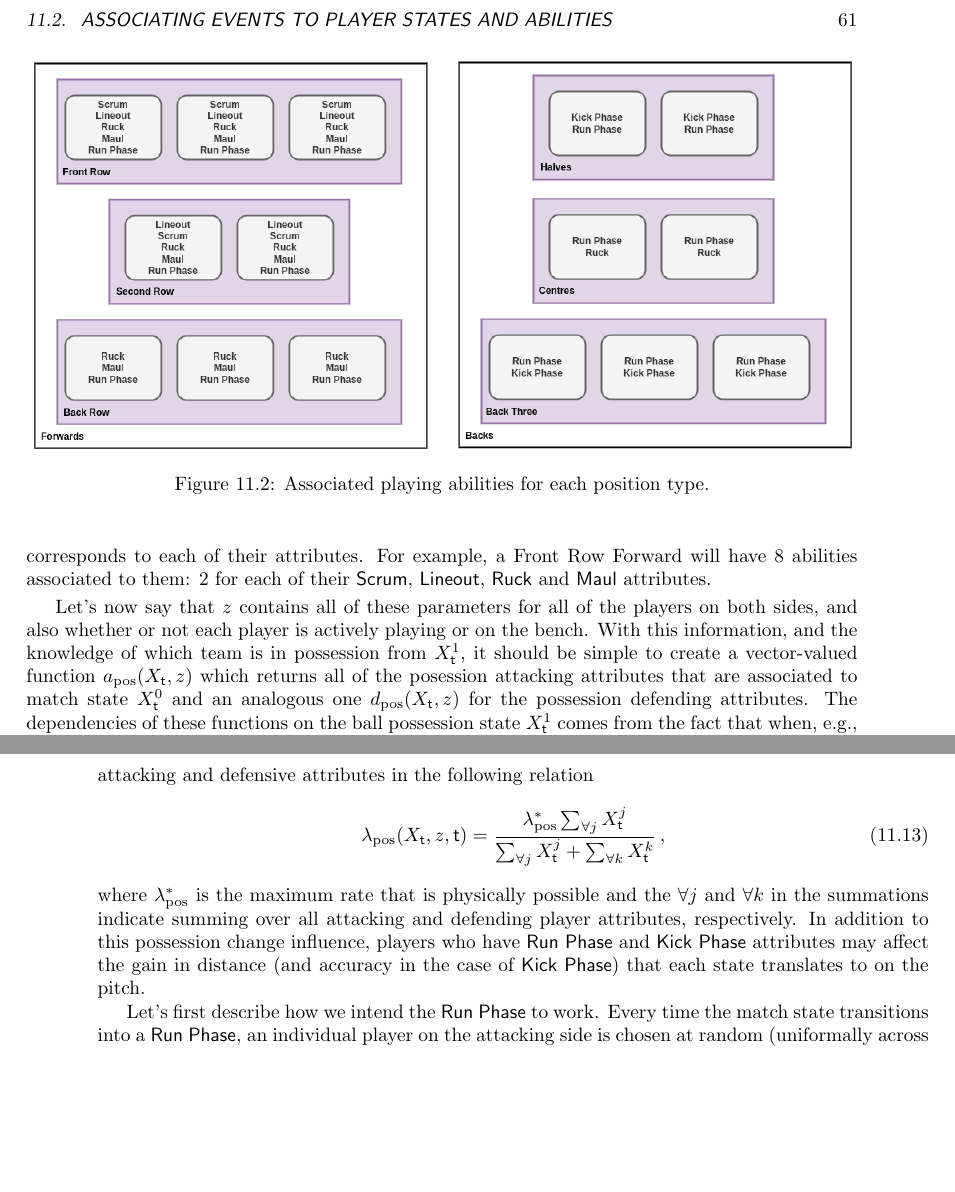
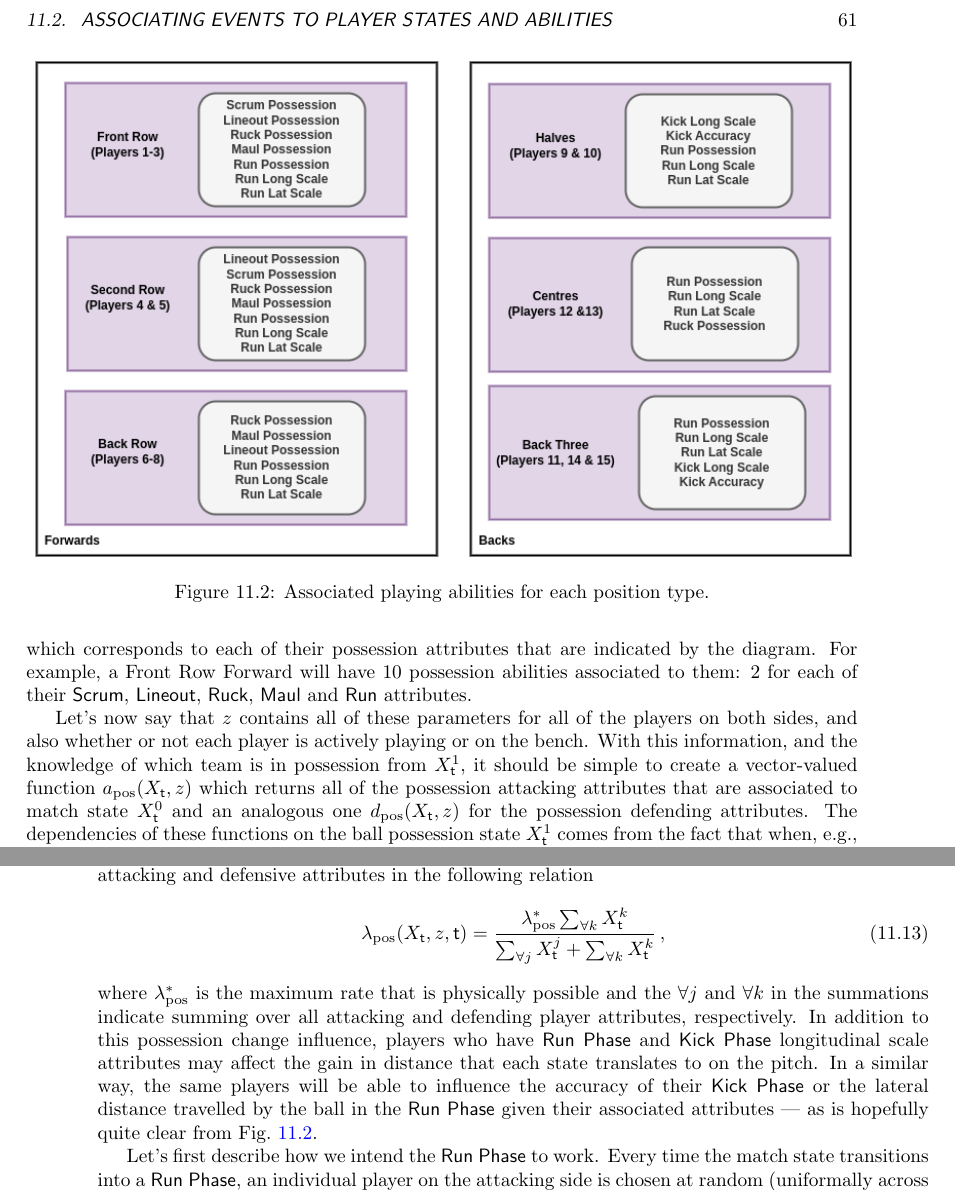
Before and after one commit to umbralcalc/worlds-of-observation, a LaTeX thesis (book.tex, which reads managing_a_rugby_match/chapter.tex): two parts of pages 67 and 68 of 88, joined at a grey line, cut so that both start at the same text, the shorter picture padded with empty space. Compiled offline with pdfLaTeX.

Commit message:
changed the types of attribute written on the diagram to make it more clear

```diff
--- a/managing_a_rugby_match/chapter.tex
+++ b/managing_a_rugby_match/chapter.tex
@@ -81,7 +81,7 @@ with a standard deviation $\sigma_{\rm kick}$, and its interpretation now being
 
 In the last section we introduced a continuous-time event-based simulation model for a rugby union match. In this section we are going to add more detail into this model by inventing how to associate specific player states and abilities to the event rates of the simulation. Before continuing, we want to reiterate that this model is entirely made up and, while we hope it illustrates some interesting mathematical modelling ideas in the context of rugby, there's no particular reason why a statistical inference with a reliable dataset should prefer our model to others which may exist.
 
-In Fig.~\ref{fig:player-abilities} we began by separating playing positions on the rugby field into their usual descriptions and then associating each player type with a short list of simplified attributes. Our model is then to associate a player with an `possession attacking' and `possession defending' ability which corresponds to each of their attributes. For example, a Front Row Forward will have 8 abilities associated to them: 2 for each of their {\sf Scrum}, {\sf Lineout}, {\sf Ruck} and {\sf Maul} attributes.
+In Fig.~\ref{fig:player-abilities} we have begun by separating playing positions on the rugby field into their usual descriptions and then associating each player type with a short list of simplified attributes. Note that our model associates a player with an `possession attacking' and `possession defending' ability which corresponds to each of their possession attributes that are indicated by the diagram. For example, a Front Row Forward will have 10 possession abilities associated to them: 2 for each of their {\sf Scrum}, {\sf Lineout}, {\sf Ruck}, {\sf Maul} and {\sf Run} attributes.
 
 \begin{figure}[h]
 \includegraphics[width=15cm]{images/rugby-player-abilities.drawio.png}
@@ -89,7 +89,7 @@ In Fig.~\ref{fig:player-abilities} we began by separating playing positions on t
 \label{fig:player-abilities}
 \end{figure}
 
-Let's now say that $z$ contains all of these parameters for all of the players on both sides, and also whether or not each player is actively playing or on the bench. With this information, and the knowledge of which team is in possession from $X^1_{\sf t}$, it should be simple to create a vector-valued function $a_{\rm pos}(X_{\sf t}, z)$ which returns all of the posession attacking attributes that are associated to match state $X^0_{\sf t}$ and an analogous one $d_{\rm pos}(X_{\sf t}, z)$ for the possession defending attributes. The dependencies of these functions on the ball possession state $X^1_{\sf t}$ comes from the fact that when, e.g., the {\sf Home Team} has possession of the ball it will be their possession attacking attributes that are returned by $a_{\rm pos}(X_{\sf t}, z)$ and the {\sf Away Team}'s possession defending attributes that are returned by $d_{\rm pos}(X_{\sf t}, z)$.
+Let's now say that $z$ contains all of these parameters for all of the players on both sides, and also whether or not each player is actively playing or on the bench. With this information, and the knowledge of which team is in possession from $X^1_{\sf t}$, it should be simple to create a vector-valued function $a_{\rm pos}(X_{\sf t}, z)$ which returns all of the possession attacking attributes that are associated to match state $X^0_{\sf t}$ and an analogous one $d_{\rm pos}(X_{\sf t}, z)$ for the possession defending attributes. The dependencies of these functions on the ball possession state $X^1_{\sf t}$ comes from the fact that when, e.g., the {\sf Home Team} has possession of the ball it will be their possession attacking attributes that are returned by $a_{\rm pos}(X_{\sf t}, z)$ and the {\sf Away Team}'s possession defending attributes that are returned by $d_{\rm pos}(X_{\sf t}, z)$.
 
 In order to model the effect of player fatigue over the course of a match, we can add some vectors of player fatigue values $f$ and times at which each player started playing $t_{\rm start}$ into the collection of parameters that are contained within $z$. These new parameters can then be used to define a formula for the decline of each attribute over the course of a match. Let's assign these declining values to be part of the overall match state like so
 %%
@@ -103,10 +103,10 @@ where the $j$ and $k$ each index the range of indices in the overall match state
 So how does each player affect the events of a match? In our model, we would argue that players should be able to directly influence the possession change rate $\lambda_{\rm pos}(X_{\sf t}, z, {\sf t})$ through a balance of attacking and defensive attributes in the following relation
 %%
 \begin{align}
-\lambda_{\rm pos}(X_{\sf t}, z, {\sf t}) &= \frac{\lambda^*_{\rm pos}\sum_{\forall j}X^j_{{\sf t}}}{\sum_{\forall j}X^j_{{\sf t}} + \sum_{\forall k}X^k_{{\sf t}}}\,,
+\lambda_{\rm pos}(X_{\sf t}, z, {\sf t}) &= \frac{\lambda^*_{\rm pos}\sum_{\forall k}X^k_{{\sf t}}}{\sum_{\forall j}X^j_{{\sf t}} + \sum_{\forall k}X^k_{{\sf t}}}\,,
 \end{align}
 %%
-where $\lambda^*_{\rm pos}$ is the maximum rate that is physically possible and the $\forall j$ and $\forall k$ in the summations indicate summing over all attacking and defending player attributes, respectively. In addition to this possession change influence, players who have {\sf Run Phase} and {\sf Kick Phase} attributes may affect the gain in distance (and accuracy in the case of {\sf Kick Phase}) that each state translates to on the pitch.
+where $\lambda^*_{\rm pos}$ is the maximum rate that is physically possible and the $\forall j$ and $\forall k$ in the summations indicate summing over all attacking and defending player attributes, respectively. In addition to this possession change influence, players who have {\sf Run Phase} and {\sf Kick Phase} longitudinal scale attributes may affect the gain in distance that each state translates to on the pitch. In a similar way, the same players will be able to influence the accuracy of their {\sf Kick Phase} or the lateral distance travelled by the ball in the {\sf Run Phase} given their associated attributes --- as is hopefully quite clear from Fig.~\ref{fig:player-abilities}.
 
 Let's first describe how we intend the {\sf Run Phase} to work. Every time the match state transitions into a {\sf Run Phase}, an individual player on the attacking side is chosen at random (uniformally across the team\footnote{This uniform sampling could be refined later to associate sampling probabilities with game state and player roles.}) to be the the nominal `attacker'. At the same time, an individual player on the defending side is chosen at random (again, uniformally across the team) to be the the nominal `defender'. Once these players have been chosen (and hence the $a_{\rm run}$ and $d_{\rm run}$ parameters have been determined), the longitudinal motion update we described in Eq.~(\ref{eq:longitudinal-motion-rugby}) can then be applied. Note that the $a_{\rm run}$ and $d_{\rm run}$ parameters should also receive a fatigue decrement depending on the time that each player has remained on the pitch, much like the exponential factors we applied in Eqs.~(\ref{eq:att-player-fatigue}) and~(\ref{eq:def-player-fatigue}).
 
```
Also changed, not shown: images/rugby-player-abilities.drawio.png.
